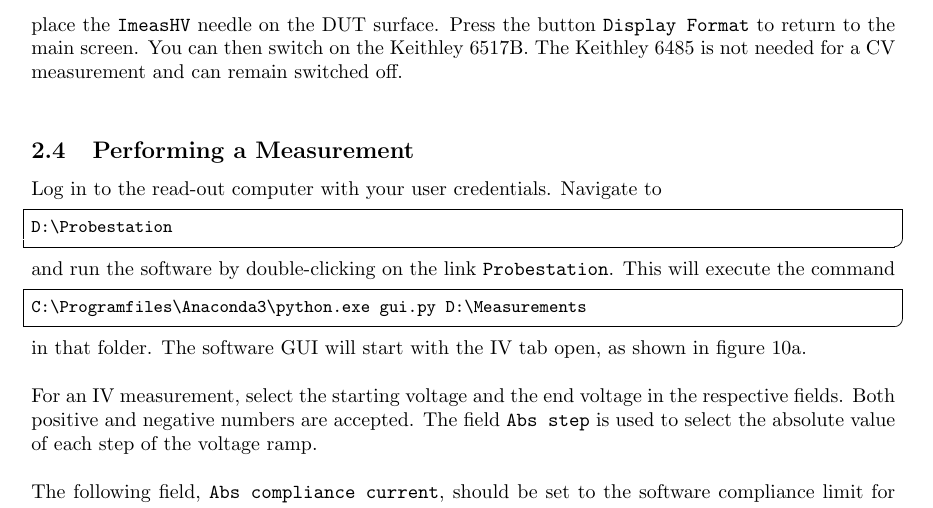
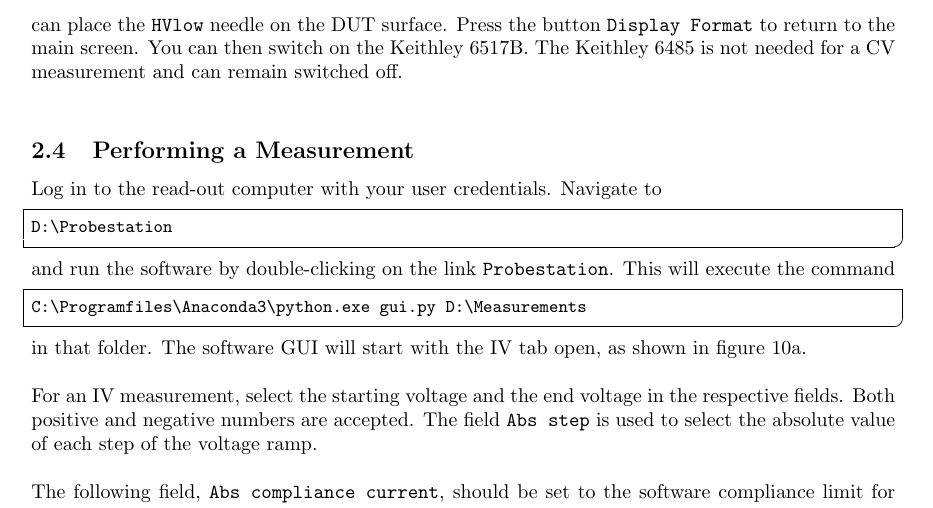
Before and after one commit to jrueb/Probestation, a LaTeX paper (doc/manual.tex): part of page 8 of 13, cut so that both start at the same text. Compiled offline with pdfLaTeX.

Commit message:
Fixed typo in manual: cv/iv measurement setup: needle is labled HVlow

```diff
--- a/doc/manual.tex
+++ b/doc/manual.tex
@@ -441,7 +441,7 @@ If needed, operate the chiller via the touch panel of the control unit and wait
 \subsection{Setup for an IV Measurement}
 \label{sec:ivsetup}
 
-By operating the probe needles as described in figure~\ref{fig:needle}, carefully place the {\tt ImeasHV} needle on the DUT surface.
+By operating the probe needles as described in figure~\ref{fig:needle}, carefully place the {\tt HVlow} needle on the DUT surface.
 You can then switch on the Keithley 6517B with its switch on the front side of the device.
 Set the switch on the CV/IV box to the top (IV) position.
 For a simple IV measurement, above steps are sufficient.
@@ -455,7 +455,7 @@ For a CV measurement, turn on the Agilent E4980A with its front-side switch and
 Before connecting any probe needles, you should perform an open measurement for calibration.
 To do this, press the {\tt Meas Setup} button on the front of the device\footnote{If the device does not react to the buttons, verify that no read-out software is running. If the Agilent E4980A is being accessed via USB or GPIB, the control buttons are deactivated.}.
 With the keys on the right of the display, select {\tt Correction} and then {\tt Meas Open}.
-After a successful calibration, you can place the {\tt ImeasHV} needle on the DUT surface.
+After a successful calibration, you can place the {\tt HVlow} needle on the DUT surface.
 Press the button {\tt Display Format} to return to the main screen.
 You can then switch on the Keithley 6517B.
 The Keithley 6485 is not needed for a CV measurement and can remain switched off.\\
```
